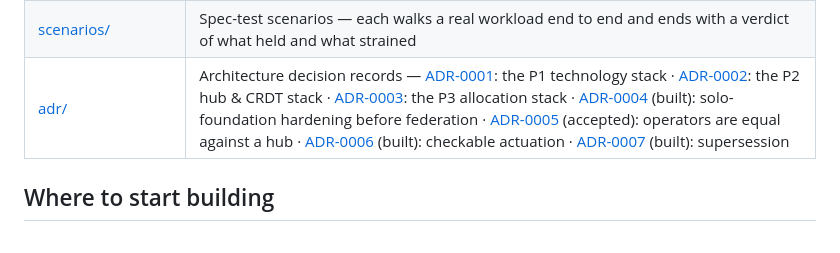
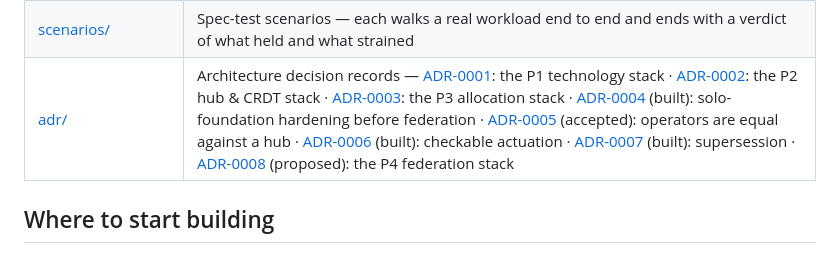
Before and after one commit to dalager/agent-federation-protocol, a Markdown page: docs/afp/README.md, the part around the change. Rendered like a GitHub page.

Commit message:
ADR-0008 (proposed): the P4 federation stack
Campaign 5's findings 25-28 and 30, drafted into the phase-stack mold of
ADR-0002/0003 — and shaped by everything this session produced, each genre
contributing what only it could see.

From the scenario's review: grants instead of hub-shaped scope, with 01's
gate check 4 defined as skipped for direct delegation rather than left
dangling; the impossibility argument stated before the boundary log is
designed (no commitment point exists for a stranger, so verifiable rejection
is impossible in the negative — claim less, deliver a hash-chained signed
log); the monotonicity backstop adopted globally, bracketing any backdated
timestamp with evidence already signed.

From the parity work: wire-value interpretation is where dual
implementations actually diverge, and a counterparty's serializer makes that
the default condition — so every new derivation lands with raw-JSON parity
cases, and no boundary rule compares timestamps as strings.

From the outside-in story: the agreement is the contract's shadow — parties,
grants, expiry as terms a lawyer can read and a gate can execute — and
"their output is safe to execute" is stated as unrelated to "we have an
agreement with them," the near-miss as a rule.

From the operator's Tuesday: the honest headline consequence. P4 ends the
no-daemon era — an inbox listener is the first resident process, a standing
surface where nothing listened before — so the stack is staged trust-core
first (P4a) with the Mastodon-facing shop window second (P4b), where the
draft-cavage/RSA interop wart is quarantined.

One scoping decision made firmly: 29a/29b (two-export replay, redaction
stubs) are refused here by name. Deciding the docket's deepest questions in
a stack ADR's margins is how "deliberate redaction looks like deletion"
would ship unexamined.

Proposed, not accepted; nothing built. F1-F8 staged in the build table, the
ledger points campaign 5 at the draft, and findings mark resolved only when
it is accepted and built.

Claude-Session: https://claude.ai/code/session_0179xibttYUcDsvHnVC9xaXg

```diff
--- a/docs/afp/README.md
+++ b/docs/afp/README.md
@@ -16,7 +16,7 @@ This is the markdown rendition of the full spec (Revision 3.14). Reading order:
 | [06-deployment-profiles.md](06-deployment-profiles.md) | Solo/airgapped vs. federated profiles · the "consortium of one" · sneakernet federation |
 | [07-visibility-and-artifacts.md](07-visibility-and-artifacts.md) | Audience & visibility classes · authorized fetch · auditor grants · hash-addressed artifacts · hub lifecycle |
 | [scenarios/](scenarios/) | Spec-test scenarios — each walks a real workload end to end and ends with a verdict of what held and what strained |
-| [adr/](adr/) | Architecture decision records — [ADR-0001](adr/0001-p1-stack.md): the P1 technology stack · [ADR-0002](adr/0002-p2-hub-and-crdt-stack.md): the P2 hub & CRDT stack · [ADR-0003](adr/0003-p3-allocation-stack.md): the P3 allocation stack · [ADR-0004](adr/0004-solo-foundation-hardening.md) (built): solo-foundation hardening before federation · [ADR-0005](adr/0005-operators-are-equal.md) (accepted): operators are equal against a hub · [ADR-0006](adr/0006-checkable-actuation.md) (built): checkable actuation · [ADR-0007](adr/0007-supersession.md) (built): supersession |
+| [adr/](adr/) | Architecture decision records — [ADR-0001](adr/0001-p1-stack.md): the P1 technology stack · [ADR-0002](adr/0002-p2-hub-and-crdt-stack.md): the P2 hub & CRDT stack · [ADR-0003](adr/0003-p3-allocation-stack.md): the P3 allocation stack · [ADR-0004](adr/0004-solo-foundation-hardening.md) (built): solo-foundation hardening before federation · [ADR-0005](adr/0005-operators-are-equal.md) (accepted): operators are equal against a hub · [ADR-0006](adr/0006-checkable-actuation.md) (built): checkable actuation · [ADR-0007](adr/0007-supersession.md) (built): supersession · [ADR-0008](adr/0008-p4-federation-stack.md) (proposed): the P4 federation stack |
 
 ## Where to start building
 
```
Also changed, not shown: 2 other files.
